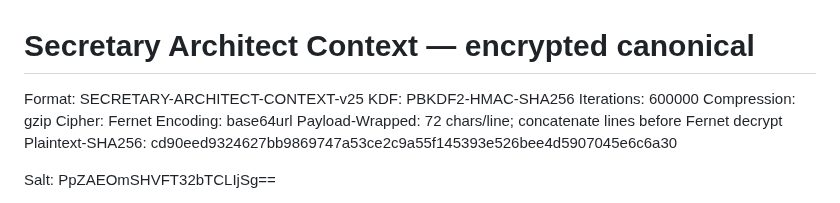
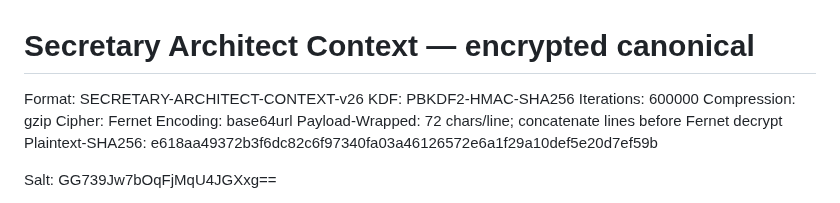
Before and after one commit to d-yacenko/secretary-prerelease, a Markdown page: secretary_architect_context_encrypted.md, the part around one of its changes. Drawn GitHub-style.

Commit message:
Refresh encrypted architect recovery context v26

```diff
--- a/secretary_architect_context_encrypted.md
+++ b/secretary_architect_context_encrypted.md
@@ -1,15 +1,15 @@
 # Secretary Architect Context — encrypted canonical
 
-Format: SECRETARY-ARCHITECT-CONTEXT-v25
+Format: SECRETARY-ARCHITECT-CONTEXT-v26
 KDF: PBKDF2-HMAC-SHA256
 Iterations: 600000
 Compression: gzip
 Cipher: Fernet
 Encoding: base64url
 Payload-Wrapped: 72 chars/line; concatenate lines before Fernet decrypt
-Plaintext-SHA256: cd90eed9324627bb9869747a53ce2c9a55f145393e526bee4d5907045e6c6a30
+Plaintext-SHA256: e618aa49372b3f6dc82c6f97340fa03a46126572e6a1f29a10def5e20d7ef59b
 
 Salt:
-PpZAEOmSHVFT32bTCLIjSg==
+GG739Jw7bOqFjMqU4JGXxg==
 
 Payload:
```
Also changed, not shown: other parts of secretary_architect_context_encrypted.md (+159 -204 lines).
